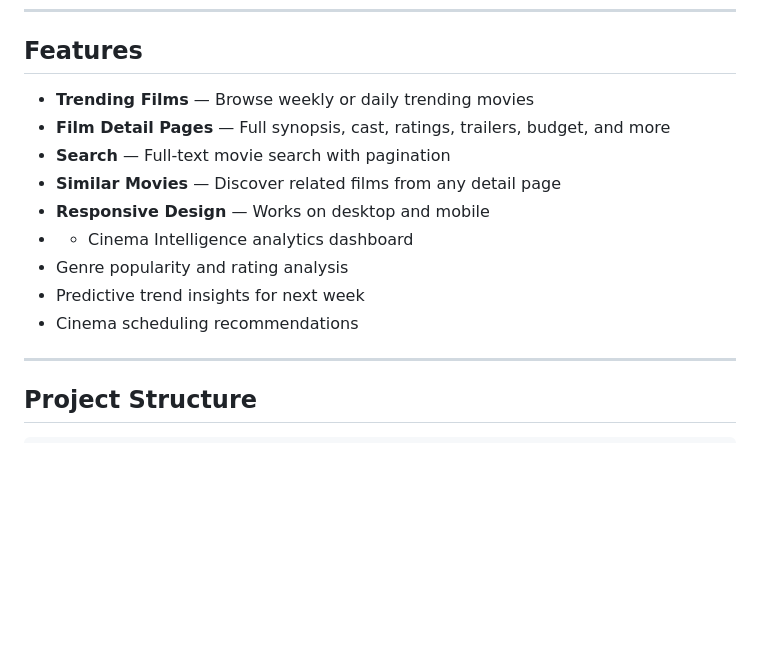
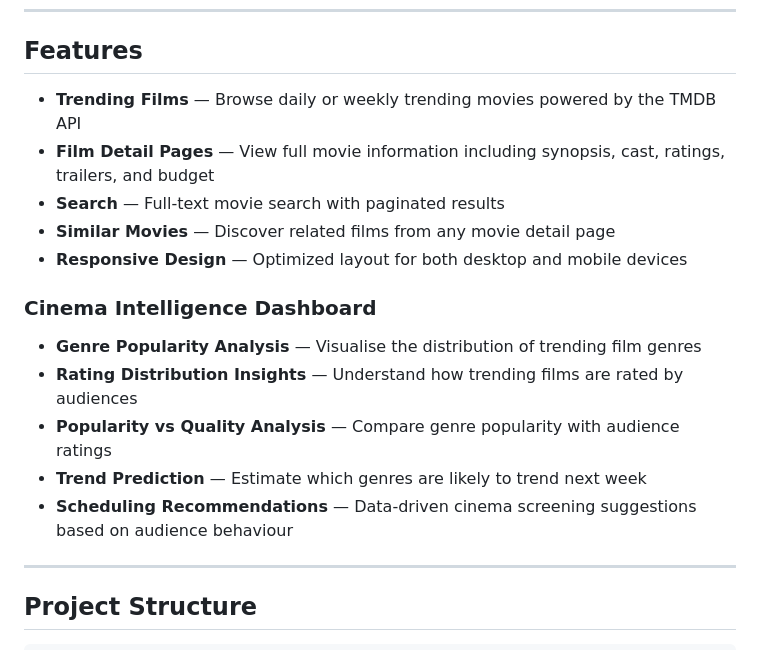
Before and after one commit to wendyjiang-hub/cinescope-movie-app, a Markdown page: README.md, the part around the change. Drawn GitHub-style; blank space fills up the shorter version.

Commit message:
Revise features and add Cinema Intelligence Dashboard
Updated features section for clarity and added Cinema Intelligence Dashboard details.

```diff
--- a/README.md
+++ b/README.md
@@ -6,16 +6,19 @@ A cinematic film discovery web application built with **Python**, **Flask**, and
 
 ## Features
 
-- **Trending Films** — Browse weekly or daily trending movies
-- **Film Detail Pages** — Full synopsis, cast, ratings, trailers, budget, and more
-- **Search** — Full-text movie search with pagination
-- **Similar Movies** — Discover related films from any detail page
-- **Responsive Design** — Works on desktop and mobile
-- - Cinema Intelligence analytics dashboard
-- Genre popularity and rating analysis
-- Predictive trend insights for next week
-- Cinema scheduling recommendations
+- **Trending Films** — Browse daily or weekly trending movies powered by the TMDB API
+- **Film Detail Pages** — View full movie information including synopsis, cast, ratings, trailers, and budget
+- **Search** — Full-text movie search with paginated results
+- **Similar Movies** — Discover related films from any movie detail page
+- **Responsive Design** — Optimized layout for both desktop and mobile devices
 
+### Cinema Intelligence Dashboard
+
+- **Genre Popularity Analysis** — Visualise the distribution of trending film genres
+- **Rating Distribution Insights** — Understand how trending films are rated by audiences
+- **Popularity vs Quality Analysis** — Compare genre popularity with audience ratings
+- **Trend Prediction** — Estimate which genres are likely to trend next week
+- **Scheduling Recommendations** — Data-driven cinema screening suggestions based on audience behaviour
 ---
 
 ## Project Structure
```
